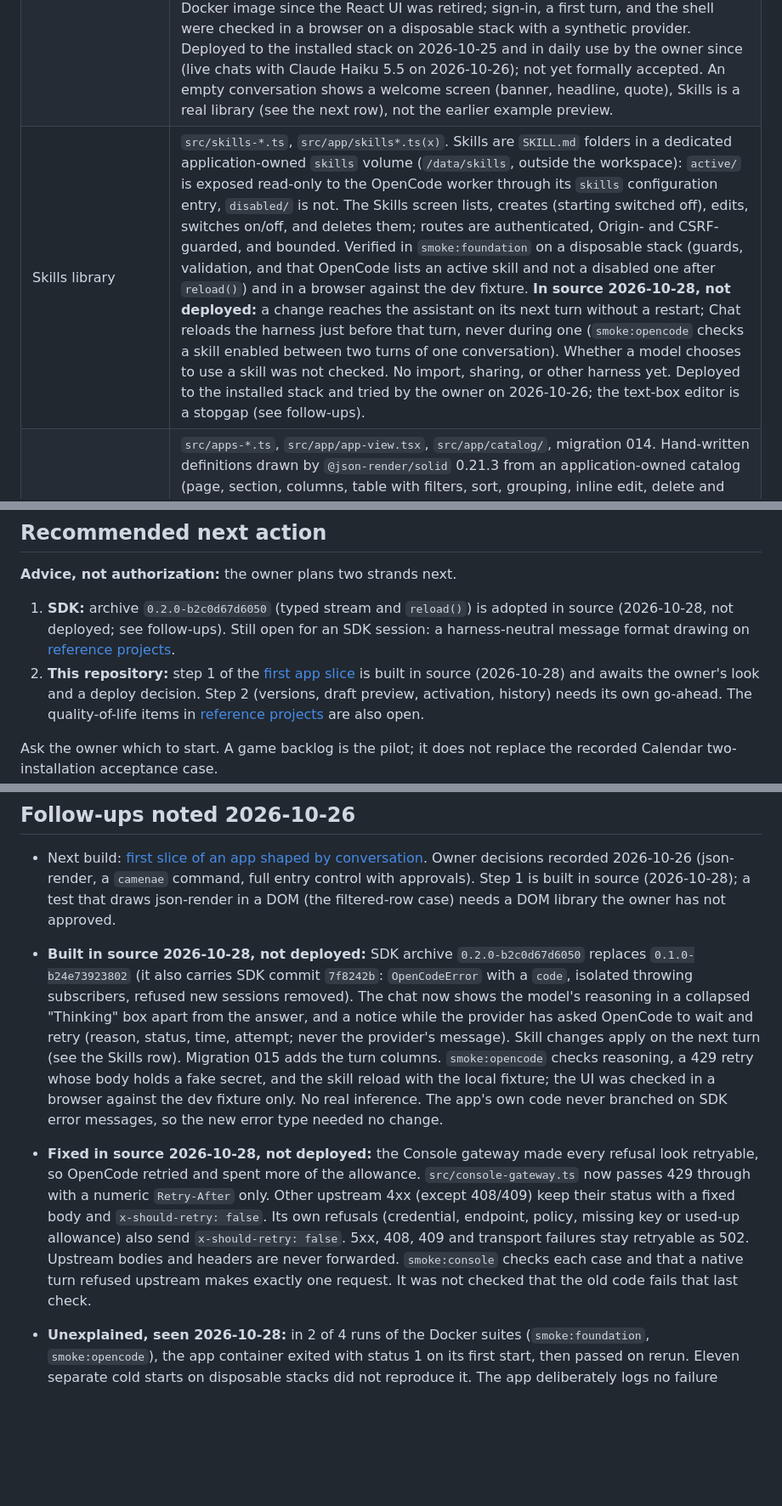
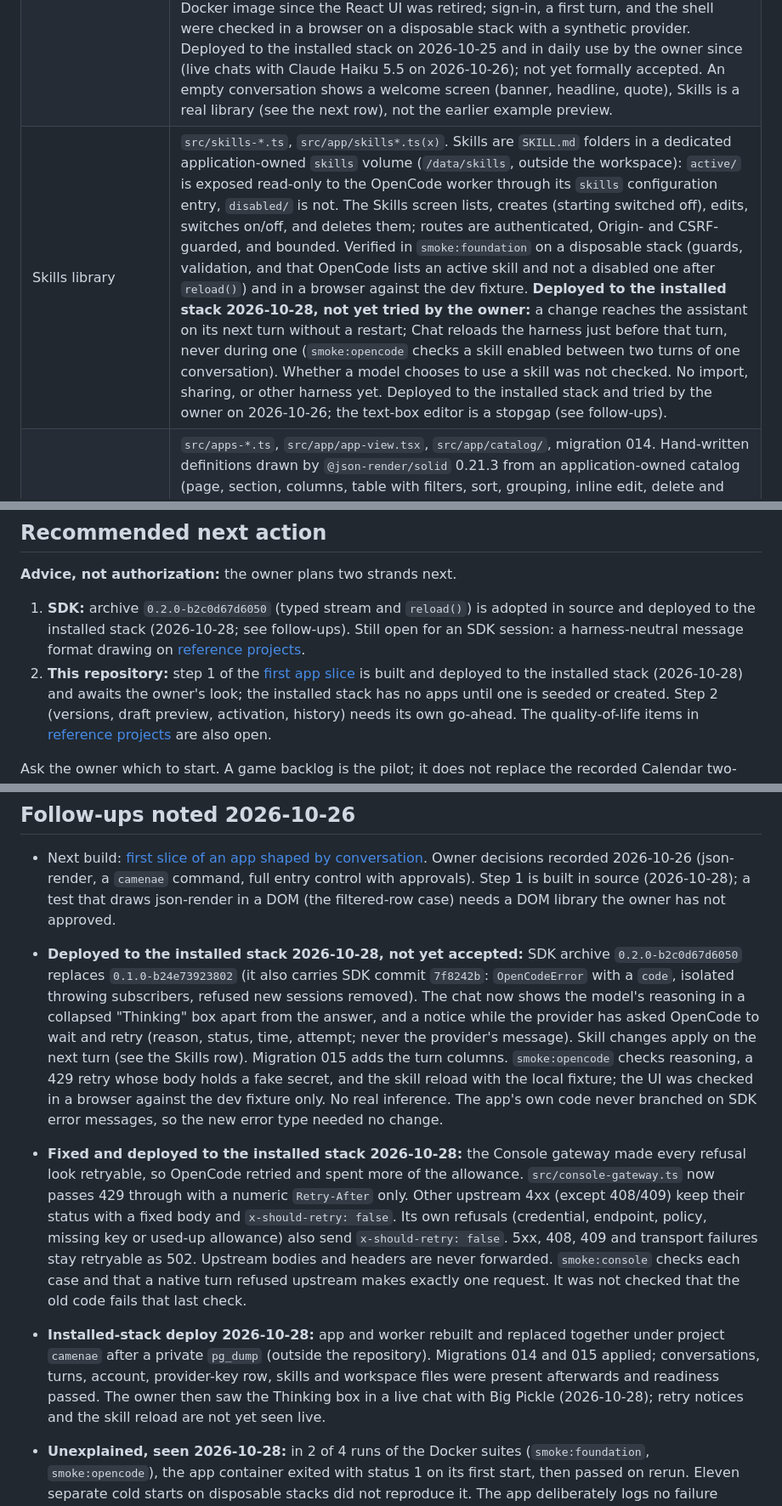
Before and after one commit to lennox-davidlevy/camenae, a Markdown page: docs/CURRENT-STATUS.md, 3 parts joined by grey strips. Shown at 85% size. GitHub-like rendering; blank space fills up the shorter version.

```diff
--- a/docs/CURRENT-STATUS.md
+++ b/docs/CURRENT-STATUS.md
@@ -36,7 +36,7 @@ determine what work is authorized.
 | Workspace files, uploads, and attachment paths | `src/files.ts`, `src/workspace-files.ts`, `src/file-contract.ts`, and chat path persistence. Shared workspace, not per-conversation isolation. |
 | Conversation sidebar and adjustable panels | `src/app/threads.tsx`, `src/app/panel-sizes.ts`, and migration 011. Native headline display, activity metadata, collapsible groups, remembered widths. |
 | SolidJS application (the chat UI) | `src/app`, built by `bun run build:app` into the image and served at `/chat` behind the session check (`src/chat-routes.ts`); `scripts/dev-app.ts` is the fast no-Docker loop. Source and local browser checks only: masthead, thread list, resizable panels, and a chat view (streaming, sanitized Markdown, tool activity, approvals, drafts, stop, new chat, per-conversation model picker, usage panel), and Settings (provider key, request cap, refresh, request-limit notice) against synthetic data, and once against an isolated OpenCode stack with a synthetic provider (new chat, streaming, approval, cancel, failure, reload). Served by the application and built into the Docker image since the React UI was retired; sign-in, a first turn, and the shell were checked in a browser on a disposable stack with a synthetic provider. Deployed to the installed stack on 2026-10-25 and in daily use by the owner since (live chats with Claude Haiku 5.5 on 2026-10-26); not yet formally accepted. An empty conversation shows a welcome screen (banner, headline, quote), Skills is a real library (see the next row), not the earlier example preview. |
-| Skills library | `src/skills-*.ts`, `src/app/skills*.ts(x)`. Skills are `SKILL.md` folders in a dedicated application-owned `skills` volume (`/data/skills`, outside the workspace): `active/` is exposed read-only to the OpenCode worker through its `skills` configuration entry, `disabled/` is not. The Skills screen lists, creates (starting switched off), edits, switches on/off, and deletes them; routes are authenticated, Origin- and CSRF-guarded, and bounded. Verified in `smoke:foundation` on a disposable stack (guards, validation, and that OpenCode lists an active skill and not a disabled one after `reload()`) and in a browser against the dev fixture. **In source 2026-10-28, not deployed:** a change reaches the assistant on its next turn without a restart; Chat reloads the harness just before that turn, never during one (`smoke:opencode` checks a skill enabled between two turns of one conversation). Whether a model chooses to use a skill was not checked. No import, sharing, or other harness yet. Deployed to the installed stack and tried by the owner on 2026-10-26; the text-box editor is a stopgap (see follow-ups). |
+| Skills library | `src/skills-*.ts`, `src/app/skills*.ts(x)`. Skills are `SKILL.md` folders in a dedicated application-owned `skills` volume (`/data/skills`, outside the workspace): `active/` is exposed read-only to the OpenCode worker through its `skills` configuration entry, `disabled/` is not. The Skills screen lists, creates (starting switched off), edits, switches on/off, and deletes them; routes are authenticated, Origin- and CSRF-guarded, and bounded. Verified in `smoke:foundation` on a disposable stack (guards, validation, and that OpenCode lists an active skill and not a disabled one after `reload()`) and in a browser against the dev fixture. **Deployed to the installed stack 2026-10-28, not yet tried by the owner:** a change reaches the assistant on its next turn without a restart; Chat reloads the harness just before that turn, never during one (`smoke:opencode` checks a skill enabled between two turns of one conversation). Whether a model chooses to use a skill was not checked. No import, sharing, or other harness yet. Deployed to the installed stack and tried by the owner on 2026-10-26; the text-box editor is a stopgap (see follow-ups). |
 | Apps (first slice, step 1) | `src/apps-*.ts`, `src/app/app-view.tsx`, `src/app/catalog/`, migration 014. Hand-written definitions drawn by `@json-render/solid` 0.21.3 from an application-owned catalog (page, section, columns, table with filters, sort, grouping, inline edit, delete and muted rows, add form, count/sum/average tiles). Entries in Postgres, checked against the definition. The backlog pilot is seeded only by the dev fixture and tests; an installation has no apps and no way to create one yet. No versions, drafts, assistant access or approvals. Verified by `test:apps`, `smoke:foundation` on a disposable stack (guards, validation, round trip, entries kept across replacement), and a headless browser against the dev fixture. Not deployed, not tried by the owner. See [step 1](FIRST-TOOL-SLICE.md#step-1-built-in-source-2026-10-28). |
 | Quotes dataset pipeline | `tools/quotes`, `data/quotes`. 179 curated quotes from 17 authors, each verified against a pinned Project Gutenberg edition. A separate private set of 871 Warhammer 40,000 quotes (from locally saved Lexicanum pages) lives in gitignored `data/private/`. The sign-in page and `GET /api/quote` (session required) serve a random quote with a link to its source: `src/quotes.ts`, `src/quotes-service.ts`, `src/quote-routes.ts`. The image holds only the public set; the private set is an optional read-only mount (`compose.private-quotes.yaml`). The Solid welcome screen uses the same route. Verified on an isolated stack only, not yet on the installed deployment. |
 | Fixed visual styling | `src/ui/theme.css` contains CSS tokens (`src/ui` now holds only shared CSS, fonts, and artwork). No user-authored theme package/import engine or conversation-driven shell editor. |
@@ -110,11 +110,11 @@ Compose project name. Do not reprovision or send model requests to check readine
 **Advice, not authorization:** the owner plans two strands next.
 
 1. **SDK:** archive `0.2.0-b2c0d67d6050` (typed stream and `reload()`) is adopted in
-   source (2026-10-28, not deployed; see follow-ups). Still open for an SDK session: a
+   source and deployed to the installed stack (2026-10-28; see follow-ups). Still open for an SDK session: a
    harness-neutral message format drawing on
    [reference projects](REFERENCE-PROJECTS.md#for-the-sdk-camenae-sdk).
 2. **This repository:** step 1 of the [first app slice](FIRST-TOOL-SLICE.md#step-1-built-in-source-2026-10-28)
-   is built in source (2026-10-28) and awaits the owner's look and a deploy decision.
+   is built and deployed to the installed stack (2026-10-28) and awaits the owner's look; the installed stack has no apps until one is seeded or created.
    Step 2 (versions, draft preview, activation, history) needs its own go-ahead. The
    quality-of-life items in [reference projects](REFERENCE-PROJECTS.md#for-this-application)
    are also open.
@@ -143,7 +143,7 @@ chatted; the old `bob-camenae_*` volumes are untouched.
   approvals). Step 1 is built in source (2026-10-28); a test that draws json-render in a DOM
   (the filtered-row case) needs a DOM library the owner has not approved.
 
-- **Built in source 2026-10-28, not deployed:** SDK archive `0.2.0-b2c0d67d6050` replaces
+- **Deployed to the installed stack 2026-10-28, not yet accepted:** SDK archive `0.2.0-b2c0d67d6050` replaces
   `0.1.0-b24e73923802` (it also carries SDK commit `7f8242b`: `OpenCodeError` with a `code`,
   isolated throwing subscribers, refused new sessions removed). The chat now shows the
   model's reasoning in a collapsed "Thinking" box apart from the answer, and a notice while
@@ -153,7 +153,7 @@ chatted; the old `bob-camenae_*` volumes are untouched.
   a fake secret, and the skill reload with the local fixture; the UI was checked in a browser
   against the dev fixture only. No real inference. The app's own code never branched on SDK
   error messages, so the new error type needed no change.
-- **Fixed in source 2026-10-28, not deployed:** the Console gateway made every refusal look
+- **Fixed and deployed to the installed stack 2026-10-28:** the Console gateway made every refusal look
   retryable, so OpenCode retried and spent more of the allowance. `src/console-gateway.ts` now
   passes 429 through with a numeric `Retry-After` only. Other upstream 4xx (except 408/409)
   keep their status with a fixed body and `x-should-retry: false`. Its own refusals
@@ -162,6 +162,11 @@ chatted; the old `bob-camenae_*` volumes are untouched.
   Upstream bodies and headers are never forwarded. `smoke:console` checks each case and that
   a native turn refused upstream makes exactly one request. It was not checked that the old
   code fails that last check.
+- **Installed-stack deploy 2026-10-28:** app and worker rebuilt and replaced together under
+  project `camenae` after a private `pg_dump` (outside the repository). Migrations 014 and 015
+  applied; conversations, turns, account, provider-key row, skills and workspace files were
+  present afterwards and readiness passed. The owner then saw the Thinking box in a live
+  chat with Big Pickle (2026-10-28); retry notices and the skill reload are not yet seen live.
 - **Unexplained, seen 2026-10-28:** in 2 of 4 runs of the Docker suites
   (`smoke:foundation`, `smoke:opencode`), the app container exited with status 1 on its
   first start, then passed on rerun. Eleven separate cold starts on disposable stacks did not
```
Also changed, not shown: docs/FIRST-TOOL-SLICE.md (+1 -1 lines).
